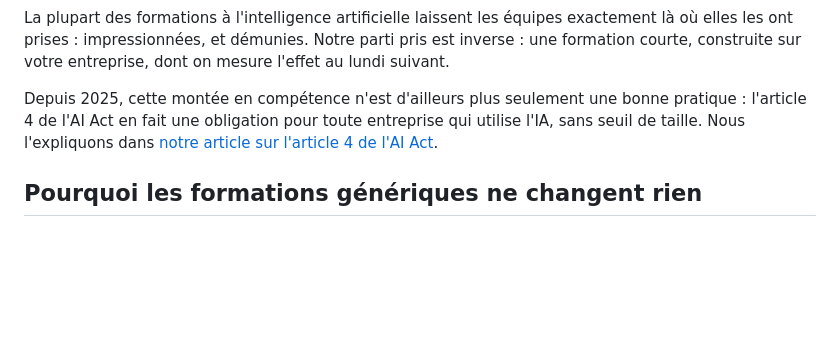
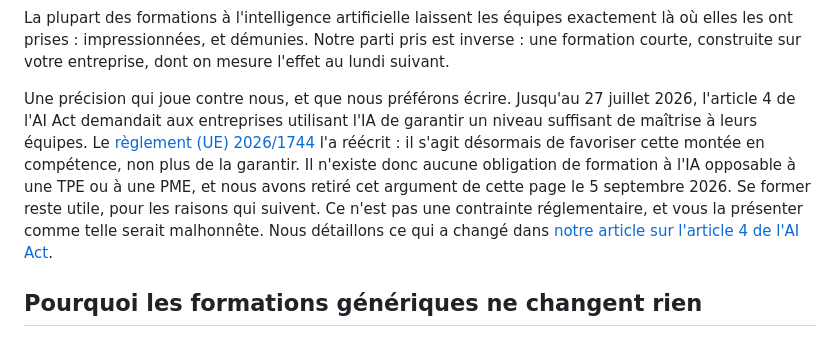
Before and after one commit to AceConseil/aceconseil-site, a Markdown page: content/pages/formation-ia.md, the part around the change. Rendered like a GitHub page; blank space fills up the shorter version.

```diff
--- a/content/pages/formation-ia.md
+++ b/content/pages/formation-ia.md
@@ -10,7 +10,7 @@ date: 2026-07-03
 
 La plupart des formations à l'intelligence artificielle laissent les équipes exactement là où elles les ont prises : impressionnées, et démunies. Notre parti pris est inverse : une formation courte, construite sur votre entreprise, dont on mesure l'effet au lundi suivant.
 
-Depuis 2025, cette montée en compétence n'est d'ailleurs plus seulement une bonne pratique : l'article 4 de l'AI Act en fait une obligation pour toute entreprise qui utilise l'IA, sans seuil de taille. Nous l'expliquons dans [notre article sur l'article 4 de l'AI Act](/blog/ai-act-article-4-maitrise-ia).
+Une précision qui joue contre nous, et que nous préférons écrire. Jusqu'au 27 juillet 2026, l'article 4 de l'AI Act demandait aux entreprises utilisant l'IA de garantir un niveau suffisant de maîtrise à leurs équipes. Le [règlement (UE) 2026/1744](https://eur-lex.europa.eu/eli/reg/2026/1744/oj) l'a réécrit : il s'agit désormais de favoriser cette montée en compétence, non plus de la garantir. Il n'existe donc aucune obligation de formation à l'IA opposable à une TPE ou à une PME, et nous avons retiré cet argument de cette page le 5 septembre 2026. Se former reste utile, pour les raisons qui suivent. Ce n'est pas une contrainte réglementaire, et vous la présenter comme telle serait malhonnête. Nous détaillons ce qui a changé dans [notre article sur l'article 4 de l'AI Act](/blog/ai-act-article-4-maitrise-ia).
 
 ## Pourquoi les formations génériques ne changent rien
 
```
Also changed, not shown: docs/PLAN_2026-2027.md (added, +200 -0 lines).
